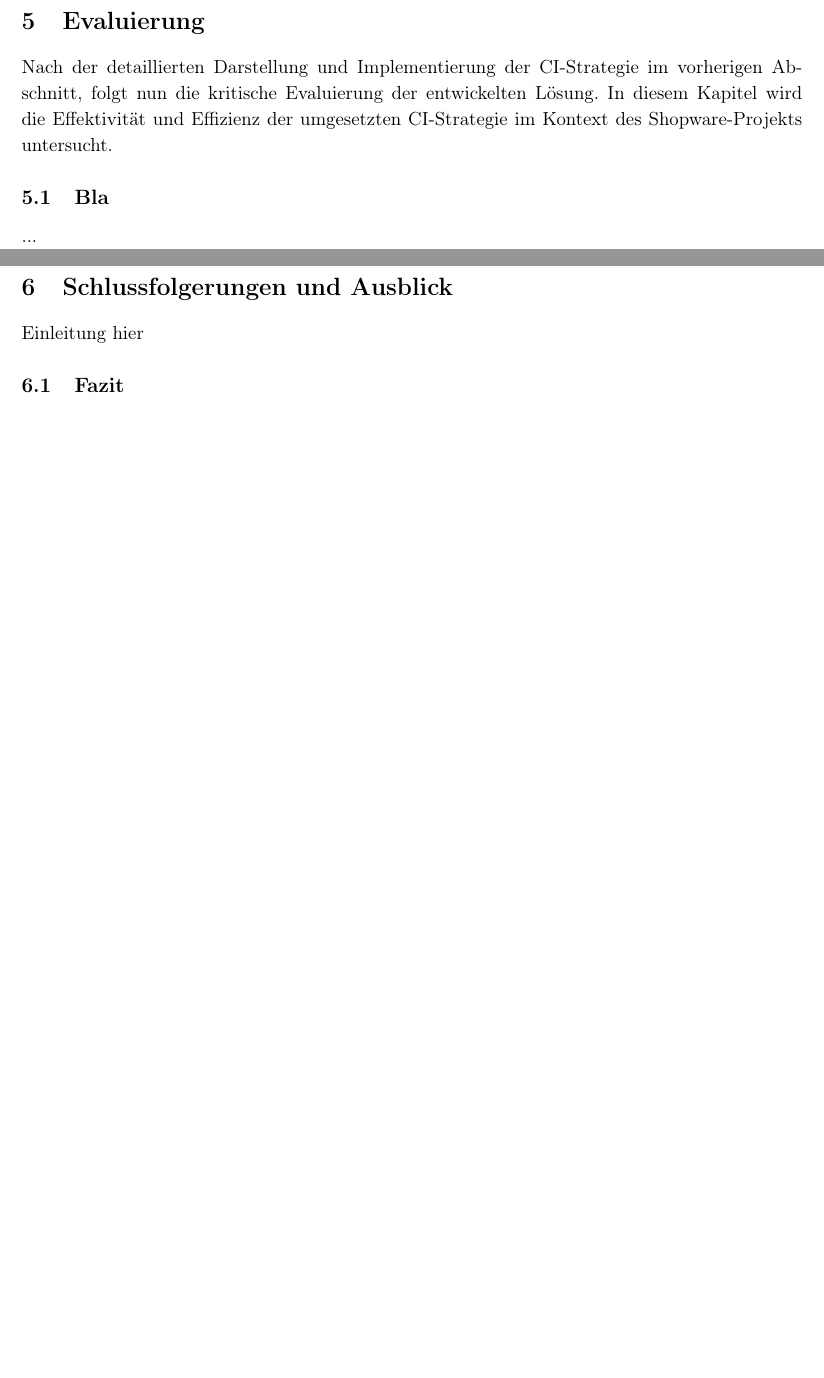
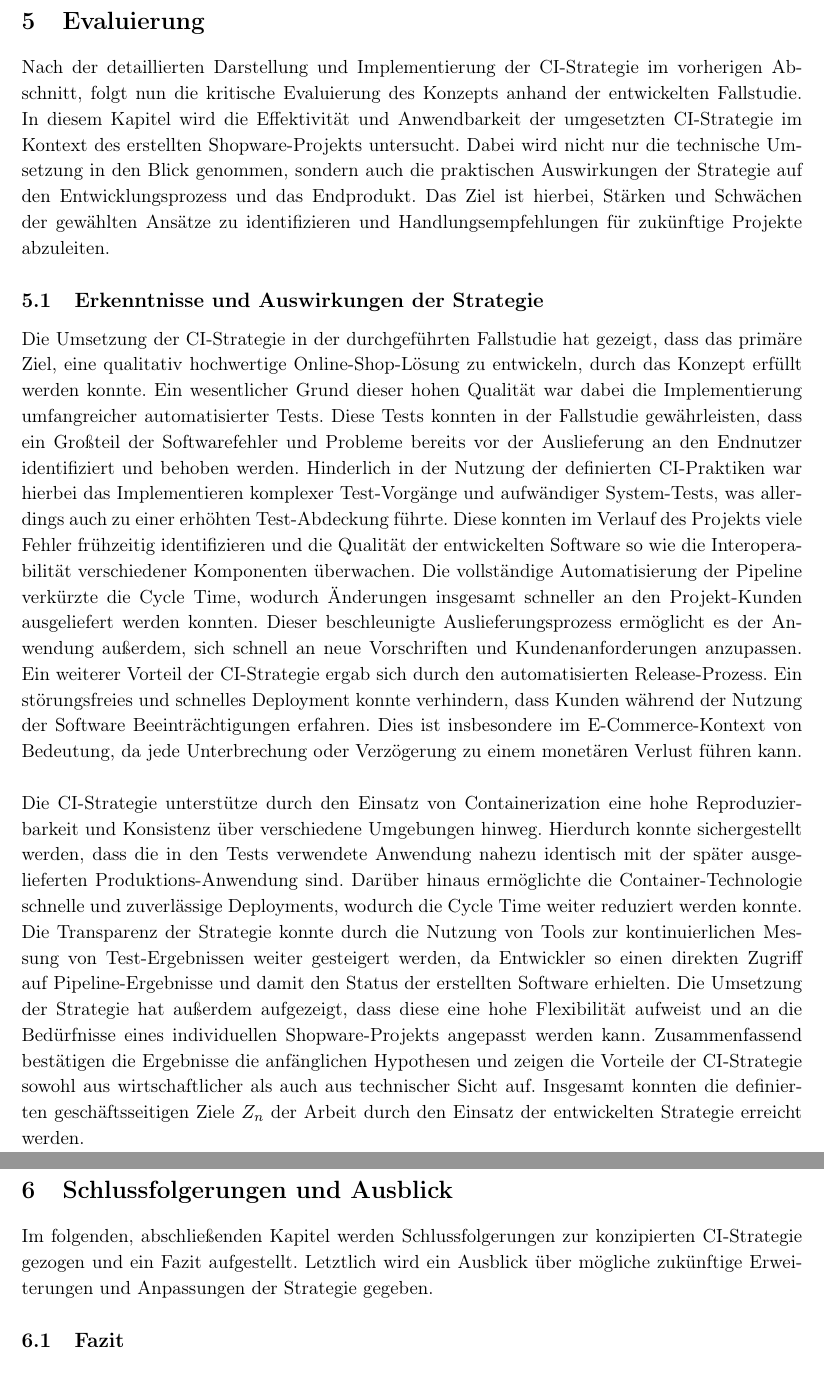
Before and after one commit to freb97/bachelors-thesis, a LaTeX document (src/main.tex, which reads src/sections/05-evaluation.tex, src/sections/06-prospect.tex): two parts of pages 36 and 37 of 45, joined at a grey line, cut so that both start at the same text, the shorter picture padded with empty space. Compiled offline with pdfLaTeX.

Commit message:
Added evaluation section

```diff
--- a/src/sections/05-evaluation.tex
+++ b/src/sections/05-evaluation.tex
@@ -3,15 +3,50 @@
 
 \section{Evaluierung} \label{sec:05-evaluation}
 
-% @TODO: Einleitung weiter schreiben
+Nach der detaillierten Darstellung und Implementierung der \acrshort{ci}-Strategie im vorherigen Abschnitt, folgt nun
+die kritische Evaluierung des Konzepts anhand der entwickelten Fallstudie.
+In diesem Kapitel wird die Effektivität und Anwendbarkeit der umgesetzten \acrshort{ci}-Strategie im Kontext des
+erstellten Shopware-Projekts untersucht.
+Dabei wird nicht nur die technische Umsetzung in den Blick genommen, sondern auch die praktischen Auswirkungen der
+Strategie auf den Entwicklungsprozess und das Endprodukt.
+Das Ziel ist hierbei, Stärken und Schwächen der gewählten Ansätze zu identifizieren und Handlungsempfehlungen für
+zukünftige Projekte abzuleiten.
 
-Nach der detaillierten Darstellung und Implementierung der \acrshort{ci}-Strategie im vorherigen Abschnitt, folgt nun
-die kritische Evaluierung der entwickelten Lösung.
-In diesem Kapitel wird die Effektivität und Effizienz der umgesetzten \acrshort{ci}-Strategie im Kontext des
-Shopware-Projekts untersucht.
+\subsection{Erkenntnisse und Auswirkungen der Strategie} \label{subsec:05-evaluation-1}
 
-\subsection{Bla} \label{subsec:05-evaluation-1}
-
-...
+Die Umsetzung der \acrshort{ci}-Strategie in der durchgeführten Fallstudie hat gezeigt, dass das
+primäre Ziel, eine qualitativ hochwertige Online-Shop-Lösung zu entwickeln, durch das Konzept erfüllt werden konnte.
+Ein wesentlicher Grund dieser hohen Qualität war dabei die Implementierung umfangreicher automatisierter Tests.
+Diese Tests konnten in der Fallstudie gewährleisten, dass ein Großteil der Softwarefehler und Probleme bereits vor der
+Auslieferung an den Endnutzer identifiziert und behoben werden.
+Hinderlich in der Nutzung der definierten\ \acrshort{ci}-Praktiken war hierbei das Implementieren komplexer
+Test-Vorgänge und aufwändiger System-Tests, was allerdings auch zu einer erhöhten Test-Abdeckung führte.
+Diese konnten im Verlauf des Projekts viele Fehler frühzeitig identifizieren und die Qualität der
+entwickelten Software so wie die Interoperabilität verschiedener Komponenten überwachen.
+Die vollständige Automatisierung der Pipeline verkürzte die Cycle Time, wodurch Änderungen insgesamt schneller an
+den Projekt-Kunden ausgeliefert werden konnten.
+Dieser beschleunigte Auslieferungsprozess ermöglicht es der Anwendung außerdem, sich schnell an neue Vorschriften und
+Kundenanforderungen anzupassen.
+Ein weiterer Vorteil der \acrshort{ci}-Strategie ergab sich durch den automatisierten Release-Prozess.
+Ein störungsfreies und schnelles Deployment konnte verhindern, dass Kunden während der Nutzung der Software
+Beeinträchtigungen erfahren.
+Dies ist insbesondere im E-Commerce-Kontext von Bedeutung, da jede Unterbrechung oder Verzögerung zu einem monetären
+Verlust führen kann.
+\\\\
+Die \acrshort{ci}-Strategie unterstütze durch den Einsatz von Containerization eine hohe Reproduzierbarkeit und
+Konsistenz über verschiedene Umgebungen hinweg.
+Hierdurch konnte sichergestellt werden, dass die in den Tests verwendete Anwendung nahezu identisch mit der später
+ausgelieferten Produktions-Anwendung sind.
+Darüber hinaus ermöglichte die Container-Technologie schnelle und zuverlässige Deployments, wodurch die
+Cycle Time weiter reduziert werden konnte.
+Die Transparenz der Strategie konnte durch die Nutzung von Tools zur kontinuierlichen Messung von Test-Ergebnissen
+weiter gesteigert werden, da Entwickler so einen direkten Zugriff auf Pipeline-Ergebnisse und damit den Status der
+erstellten Software erhielten.
+Die Umsetzung der Strategie hat außerdem aufgezeigt, dass diese eine hohe Flexibilität aufweist und an die Bedürfnisse
+eines individuellen Shopware-Projekts angepasst werden kann.
+Zusammenfassend bestätigen die Ergebnisse die anfänglichen Hypothesen und zeigen die Vorteile der
+\acrshort{ci}-Strategie sowohl aus wirtschaftlicher als auch aus technischer Sicht auf.
+Insgesamt konnten die definierten geschäftsseitigen Ziele $Z_n$ der Arbeit durch den Einsatz der entwickelten Strategie
+erreicht werden.
 
 \clearpage
--- a/src/sections/06-prospect.tex
+++ b/src/sections/06-prospect.tex
@@ -3,7 +3,9 @@
 
 \section{Schlussfolgerungen und Ausblick} \label{sec:06-prospect}
 
-Einleitung hier
+Im folgenden, abschließenden Kapitel werden Schlussfolgerungen zur konzipierten\ \acrshort{ci}-Strategie gezogen
+und ein Fazit aufgestellt.
+Letztlich wird ein Ausblick über mögliche zukünftige Erweiterungen und Anpassungen der Strategie gegeben.
 
 \subsection{Fazit} \label{subsec:06-prospect-1}
 
```
Also changed, not shown: src/sections/02-background.tex (+22 -22 lines), 1 other file.
